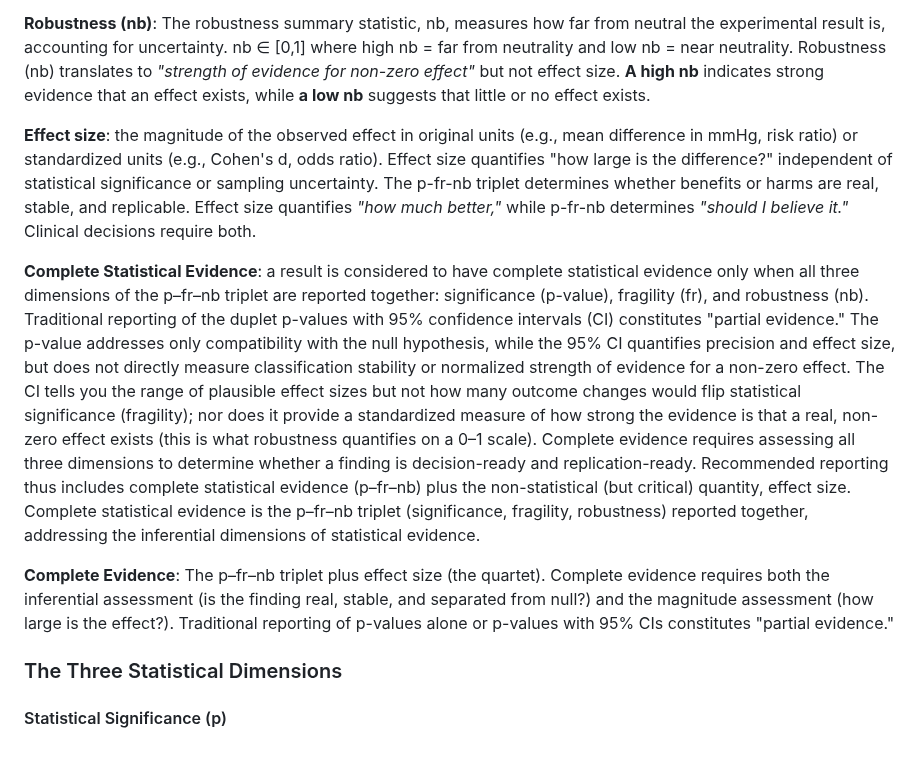
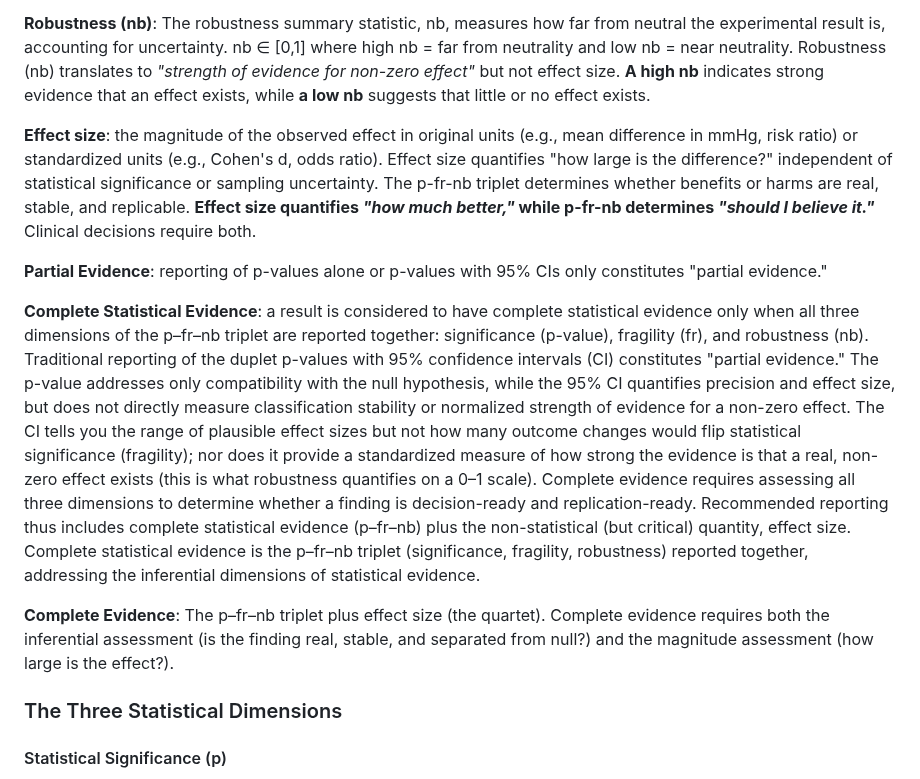
Before and after one commit to tomheston/fragility-metrics, a Markdown page: FRAGILITY_METRICS.md, the part around the change. Rendered like a GitHub page; blank space fills up the shorter version.

```diff
--- a/FRAGILITY_METRICS.md
+++ b/FRAGILITY_METRICS.md
@@ -51,11 +51,13 @@ Only when **all three dimensions align strongly** (low p + high fr + high nb) do
 
 **Robustness (nb)**: The robustness summary statistic, nb, measures how far from neutral the experimental result is, accounting for uncertainty. nb ∈ [0,1] where high nb = far from neutrality and low nb = near neutrality. Robustness (nb) translates to *"strength of evidence for non-zero effect"* but not effect size. **A high nb** indicates strong evidence that an effect exists, while **a low nb** suggests that little or no effect exists.
 
-**Effect size**: the magnitude of the observed effect in original units (e.g., mean difference in mmHg, risk ratio) or standardized units (e.g., Cohen's d, odds ratio). Effect size quantifies "how large is the difference?" independent of statistical significance or sampling uncertainty. The p-fr-nb triplet determines whether benefits or harms are real, stable, and replicable. Effect size quantifies *"how much better,"* while p-fr-nb determines *"should I believe it."* Clinical decisions require both.
+**Effect size**: the magnitude of the observed effect in original units (e.g., mean difference in mmHg, risk ratio) or standardized units (e.g., Cohen's d, odds ratio). Effect size quantifies "how large is the difference?" independent of statistical significance or sampling uncertainty. The p-fr-nb triplet determines whether benefits or harms are real, stable, and replicable. **Effect size quantifies *"how much better,"* while p-fr-nb determines *"should I believe it."*** Clinical decisions require both.
+
+**Partial Evidence**: reporting of p-values alone or p-values with 95% CIs only constitutes "partial evidence."
 
 **Complete Statistical Evidence**: a result is considered to have complete statistical evidence only when all three dimensions of the p–fr–nb triplet are reported together: significance (p-value), fragility (fr), and robustness (nb). Traditional reporting of the duplet p-values with 95% confidence intervals (CI) constitutes "partial evidence." The p-value addresses only compatibility with the null hypothesis, while the 95% CI quantifies precision and effect size, but does not directly measure classification stability or normalized strength of evidence for a non-zero effect. The CI tells you the range of plausible effect sizes but not how many outcome changes would flip statistical significance (fragility); nor does it provide a standardized measure of how strong the evidence is that a real, non-zero effect exists (this is what robustness quantifies on a 0–1 scale). Complete evidence requires assessing all three dimensions to determine whether a finding is decision-ready and replication-ready. Recommended reporting thus includes complete statistical evidence (p–fr–nb) plus the non-statistical (but critical) quantity, effect size. Complete statistical evidence is the p–fr–nb triplet (significance, fragility, robustness) reported together, addressing the inferential dimensions of statistical evidence.
 
-**Complete Evidence**: The p–fr–nb triplet plus effect size (the quartet). Complete evidence requires both the inferential assessment (is the finding real, stable, and separated from null?) and the magnitude assessment (how large is the effect?). Traditional reporting of p-values alone or p-values with 95% CIs constitutes "partial evidence."
+**Complete Evidence**: The p–fr–nb triplet plus effect size (the quartet). Complete evidence requires both the inferential assessment (is the finding real, stable, and separated from null?) and the magnitude assessment (how large is the effect?).
 
 ### The Three Statistical Dimensions
 #### Statistical Significance (p)
```
